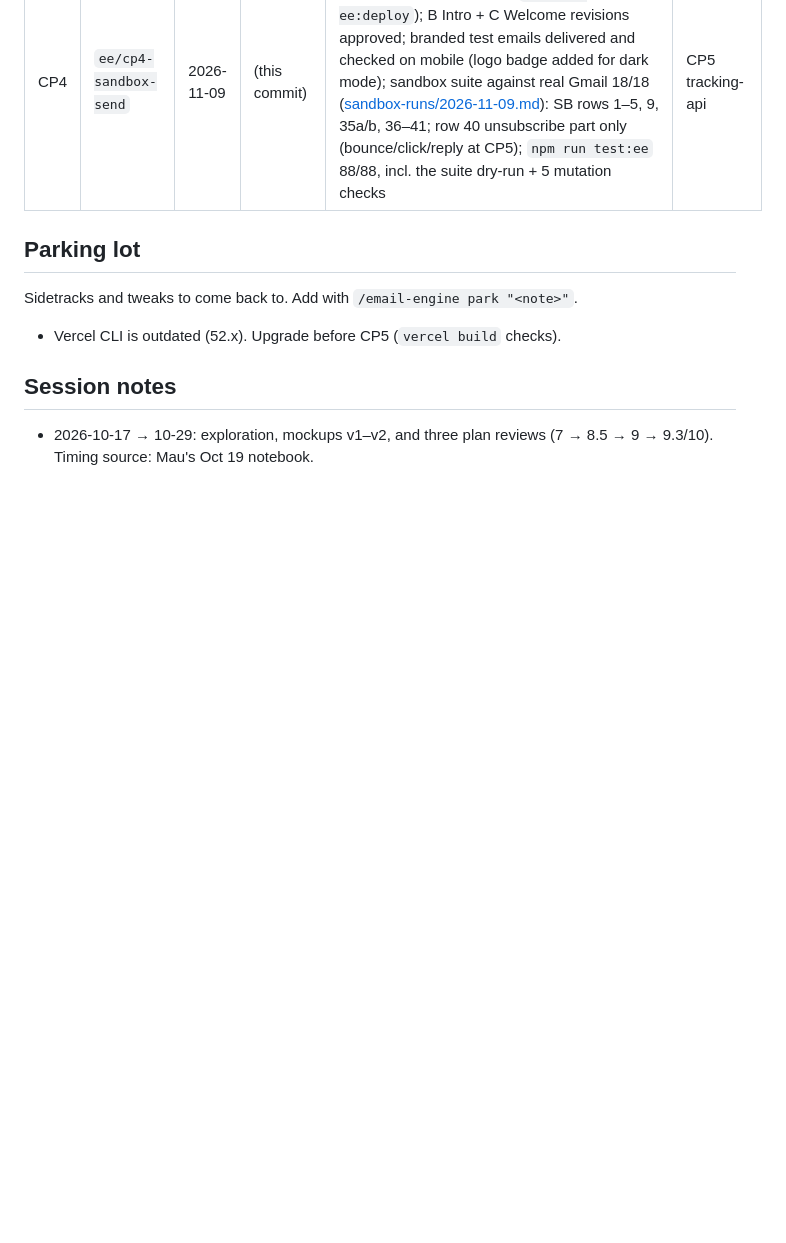
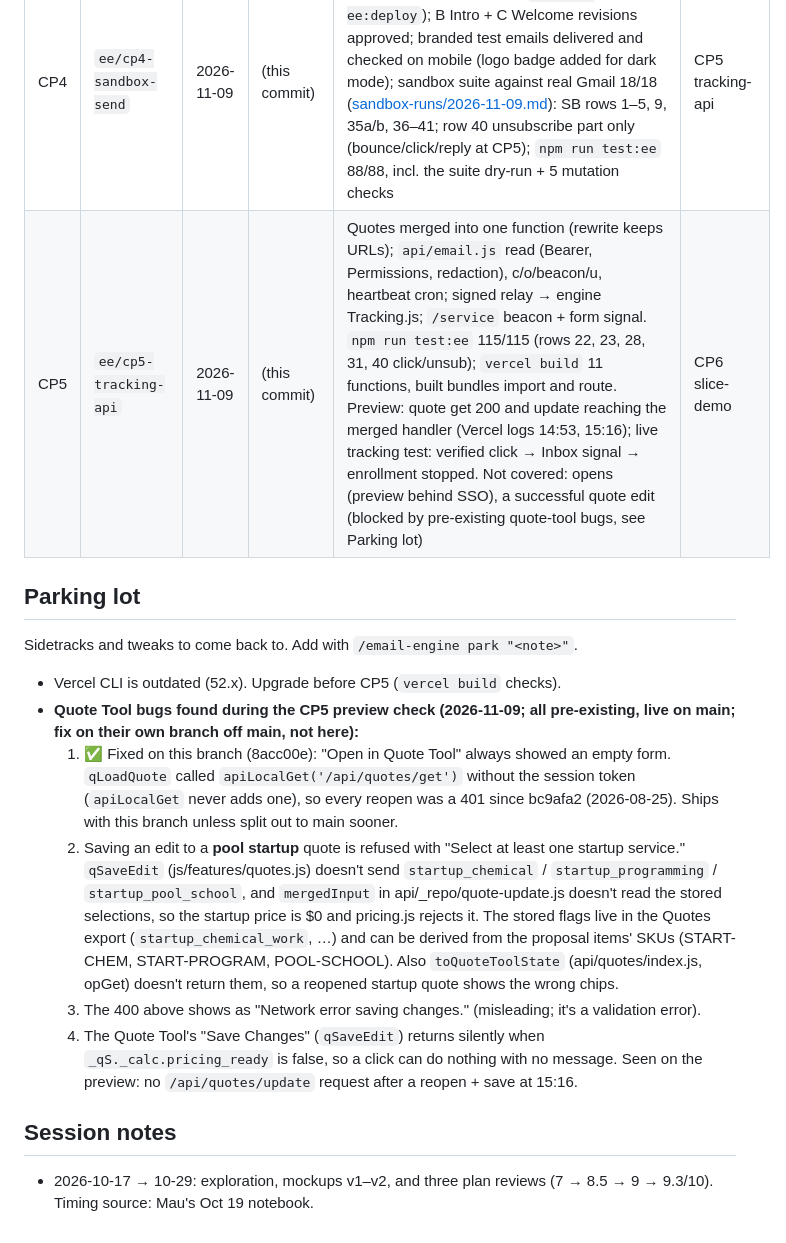
Before and after one commit to mauriciorebaza210/mcps-log, a Markdown page: email-engine/docs/PROGRESS.md, the part around one of its changes. Drawn GitHub-style; blank space fills up the shorter version.

```diff
--- a/email-engine/docs/PROGRESS.md
+++ b/email-engine/docs/PROGRESS.md
@@ -30,10 +25,16 @@ Resume in any Claude Code session with `/email-engine`.
 | CP2 | `ee/cp2-rules` | 2026-11-02 | 9104e20 | `js/lib/lifecycle-rules.js` + `email-engine/seed/ruleset-bc.json`; `npm run test:ee` 27/27 incl. worked examples 1–9, 11–16 as multi-week simulations; discovery proven with a temporary failing file | CP3 journal |
 | CP3 | `ee/cp3-journal` | 2026-11-02 | 4f1b711 | `email-engine/src/EngineCore.js`; `npm run test:ee` 60/60; FG matrix rows 1–8, 10, 11, 15, 26–29, 35a/b, 36–38, 40–46 pass; lock rule and Journal replay checked in every test; mutation check (fencing, orphan cleanup, quiescence, gate) each caught | CP4 sandbox-send |
 | CP4 | `ee/cp4-sandbox-send` | 2026-11-09 | (this commit) | Engine live in Tony's project (@8 cp4-5, runs as antonio@, guarded deploy `npm run ee:deploy`); B Intro + C Welcome revisions approved; branded test emails delivered and checked on mobile (logo badge added for dark mode); sandbox suite against real Gmail 18/18 ([sandbox-runs/2026-11-09.md](sandbox-runs/2026-11-09.md)): SB rows 1–5, 9, 35a/b, 36–41; row 40 unsubscribe part only (bounce/click/reply at CP5); `npm run test:ee` 88/88, incl. the suite dry-run + 5 mutation checks | CP5 tracking-api |
+| CP5 | `ee/cp5-tracking-api` | 2026-11-09 | (this commit) | Quotes merged into one function (rewrite keeps URLs); `api/email.js` read (Bearer, Permissions, redaction), c/o/beacon/u, heartbeat cron; signed relay → engine Tracking.js; `/service` beacon + form signal. `npm run test:ee` 115/115 (rows 22, 23, 28, 31, 40 click/unsub); `vercel build` 11 functions, built bundles import and route. Preview: quote get 200 and update reaching the merged handler (Vercel logs 14:53, 15:16); live tracking test: verified click → Inbox signal → enrollment stopped. Not covered: opens (preview behind SSO), a successful quote edit (blocked by pre-existing quote-tool bugs, see Parking lot) | CP6 slice-demo |
 
 ## Parking lot
 Sidetracks and tweaks to come back to. Add with `/email-engine park "<note>"`.
 - Vercel CLI is outdated (52.x). Upgrade before CP5 (`vercel build` checks).
+- **Quote Tool bugs found during the CP5 preview check (2026-11-09; all pre-existing, live on main; fix on their own branch off main, not here):**
+  1. ✅ Fixed on this branch (8acc00e): "Open in Quote Tool" always showed an empty form. `qLoadQuote` called `apiLocalGet('/api/quotes/get')` without the session token (`apiLocalGet` never adds one), so every reopen was a 401 since bc9afa2 (2026-08-25). Ships with this branch unless split out to main sooner.
+  2. Saving an edit to a **pool startup** quote is refused with "Select at least one startup service." `qSaveEdit` (js/features/quotes.js) doesn't send `startup_chemical` / `startup_programming` / `startup_pool_school`, and `mergedInput` in api/_repo/quote-update.js doesn't read the stored selections, so the startup price is $0 and pricing.js rejects it. The stored flags live in the Quotes export (`startup_chemical_work`, …) and can be derived from the proposal items' SKUs (START-CHEM, START-PROGRAM, POOL-SCHOOL). Also `toQuoteToolState` (api/quotes/index.js, opGet) doesn't return them, so a reopened startup quote shows the wrong chips.
+  3. The 400 above shows as "Network error saving changes." (misleading; it's a validation error).
+  4. The Quote Tool's "Save Changes" (`qSaveEdit`) returns silently when `_qS._calc.pricing_ready` is false, so a click can do nothing with no message. Seen on the preview: no `/api/quotes/update` request after a reopen + save at 15:16.
 
 ## Session notes
 - 2026-10-17 → 10-29: exploration, mockups v1–v2, and three plan reviews (7 → 8.5 → 9 → 9.3/10). Timing source: Mau's Oct 19 notebook.
```
Also changed, not shown: other parts of email-engine/docs/PROGRESS.md (+9 -14 lines).
